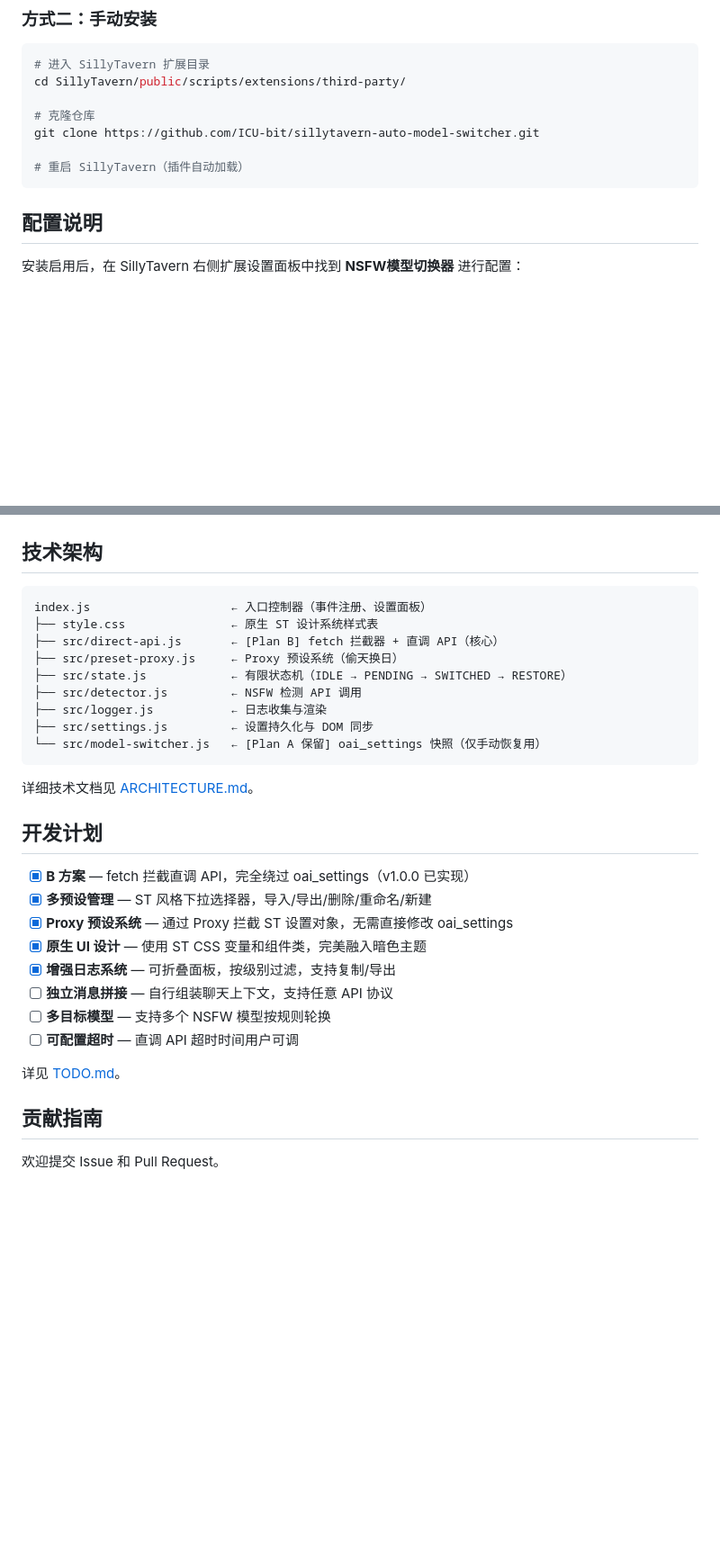
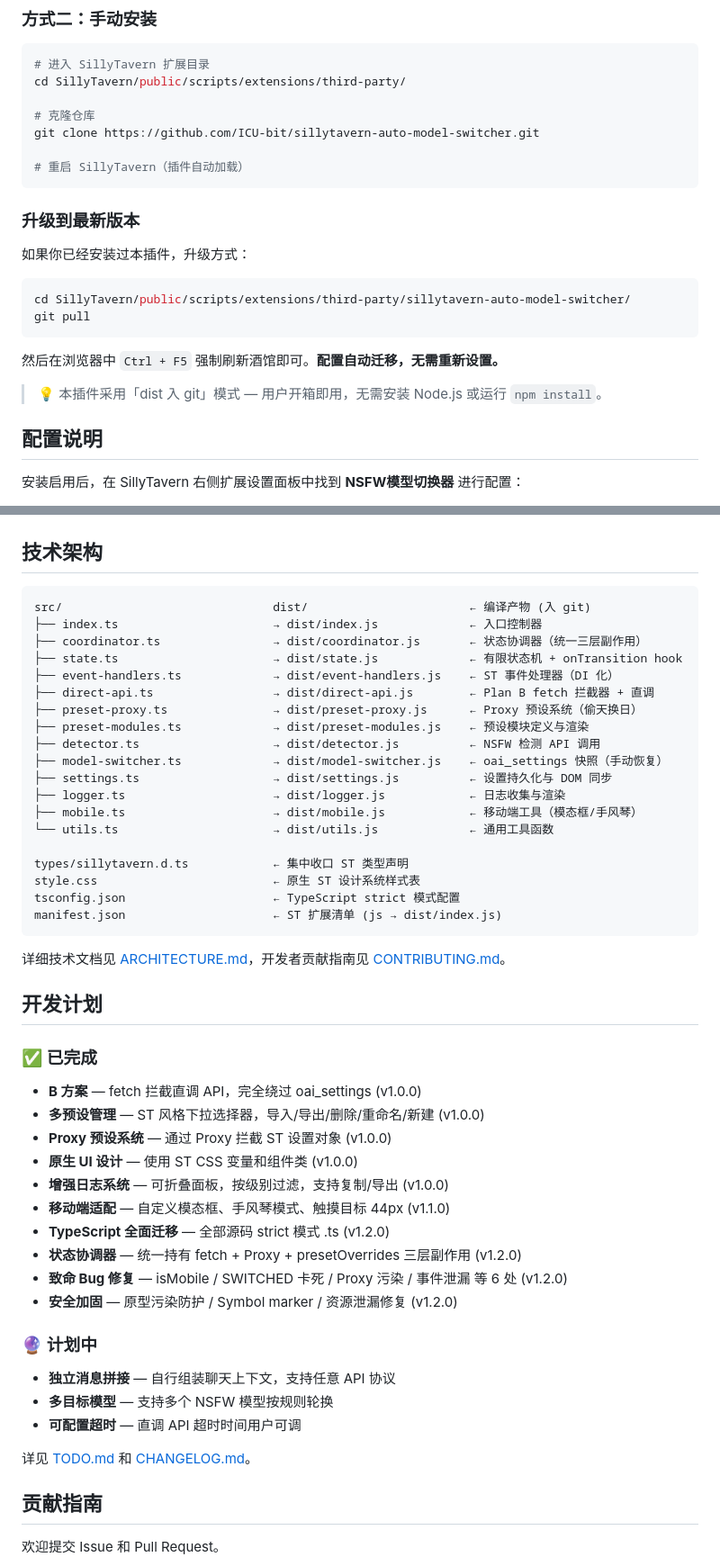
Before and after one commit to ICU-bit/sillytavern-auto-model-switcher, a Markdown page: README.md, 2 parts joined by grey strips. Shown at 90% size. Rendered like a GitHub page; blank space fills up the shorter version.

Commit message:
docs(readme): 更新 README 反映 v1.2.0 TypeScript 重构
- 语言徽章从 JavaScript 改为 TypeScript
- 顶部添加 v1.2.0 高亮提示链到 CHANGELOG
- 新增'升级到最新版本'章节 (git pull + 强制刷新指引)
- 技术架构图重写: src/*.ts → dist/*.js 一对一映射
  增加 coordinator / event-handlers / preset-modules / mobile / utils 5 个新模块
  增加 types/sillytavern.d.ts / tsconfig.json
- 开发计划重组为'已完成 / 计划中'两栏
  补全 v1.1.0 移动端适配 + v1.2.0 全部新增项

````diff
--- a/README.md
+++ b/README.md
@@ -48,6 +50,19 @@ git clone https://github.com/ICU-bit/sillytavern-auto-model-switcher.git
 
 # 重启 SillyTavern（插件自动加载）
 ```
+
+### 升级到最新版本
+
+如果你已经安装过本插件，升级方式：
+
+```bash
+cd SillyTavern/public/scripts/extensions/third-party/sillytavern-auto-model-switcher/
+git pull
+```
+
+然后在浏览器中 `Ctrl + F5` 强制刷新酒馆即可。**配置自动迁移，无需重新设置。**
+
+> 💡 本插件采用「dist 入 git」模式 — 用户开箱即用，无需安装 Node.js 或运行 `npm install`。
 
 ## 配置说明
 
@@ -176,31 +191,51 @@ CHARACTER_MESSAGE_RENDERED 事件触发
 ## 技术架构
 
 ```
-index.js                    ← 入口控制器（事件注册、设置面板）
-├── style.css               ← 原生 ST 设计系统样式表
-├── src/direct-api.js       ← [Plan B] fetch 拦截器 + 直调 API（核心）
-├── src/preset-proxy.js     ← Proxy 预设系统（偷天换日）
-├── src/state.js            ← 有限状态机（IDLE → PENDING → SWITCHED → RESTORE）
-├── src/detector.js         ← NSFW 检测 API 调用
-├── src/logger.js           ← 日志收集与渲染
-├── src/settings.js         ← 设置持久化与 DOM 同步
-└── src/model-switcher.js   ← [Plan A 保留] oai_settings 快照（仅手动恢复用）
+src/                              dist/                       ← 编译产物 (入 git)
+├── index.ts                      → dist/index.js             ← 入口控制器
+├── coordinator.ts                → dist/coordinator.js       ← 状态协调器（统一三层副作用）
+├── state.ts                      → dist/state.js             ← 有限状态机 + onTransition hook
+├── event-handlers.ts             → dist/event-handlers.js    ← ST 事件处理器（DI 化）
+├── direct-api.ts                 → dist/direct-api.js        ← Plan B fetch 拦截器 + 直调
+├── preset-proxy.ts               → dist/preset-proxy.js      ← Proxy 预设系统（偷天换日）
+├── preset-modules.ts             → dist/preset-modules.js    ← 预设模块定义与渲染
+├── detector.ts                   → dist/detector.js          ← NSFW 检测 API 调用
+├── model-switcher.ts             → dist/model-switcher.js    ← oai_settings 快照（手动恢复）
+├── settings.ts                   → dist/settings.js          ← 设置持久化与 DOM 同步
+├── logger.ts                     → dist/logger.js            ← 日志收集与渲染
+├── mobile.ts                     → dist/mobile.js            ← 移动端工具（模态框/手风琴）
+└── utils.ts                      → dist/utils.js             ← 通用工具函数
+
+types/sillytavern.d.ts            ← 集中收口 ST 类型声明
+style.css                         ← 原生 ST 设计系统样式表
+tsconfig.json                     ← TypeScript strict 模式配置
+manifest.json                     ← ST 扩展清单 (js → dist/index.js)
 ```
 
-详细技术文档见 [ARCHITECTURE.md](ARCHITECTURE.md)。
+详细技术文档见 [ARCHITECTURE.md](ARCHITECTURE.md)，开发者贡献指南见 [CONTRIBUTING.md](CONTRIBUTING.md)。
 
 ## 开发计划
 
-- [x] **B 方案** — fetch 拦截直调 API，完全绕过 oai_settings（v1.0.0 已实现）
-- [x] **多预设管理** — ST 风格下拉选择器，导入/导出/删除/重命名/新建
-- [x] **Proxy 预设系统** — 通过 Proxy 拦截 ST 设置对象，无需直接修改 oai_settings
-- [x] **原生 UI 设计** — 使用 ST CSS 变量和组件类，完美融入暗色主题
-- [x] **增强日志系统** — 可折叠面板，按级别过滤，支持复制/导出
-- [ ] **独立消息拼接** — 自行组装聊天上下文，支持任意 API 协议
-- [ ] **多目标模型** — 支持多个 NSFW 模型按规则轮换
-- [ ] **可配置超时** — 直调 API 超时时间用户可调
+### ✅ 已完成
 
-详见 [TODO.md](TODO.md)。
+- **B 方案** — fetch 拦截直调 API，完全绕过 oai_settings (v1.0.0)
+- **多预设管理** — ST 风格下拉选择器，导入/导出/删除/重命名/新建 (v1.0.0)
+- **Proxy 预设系统** — 通过 Proxy 拦截 ST 设置对象 (v1.0.0)
+- **原生 UI 设计** — 使用 ST CSS 变量和组件类 (v1.0.0)
+- **增强日志系统** — 可折叠面板，按级别过滤，支持复制/导出 (v1.0.0)
+- **移动端适配** — 自定义模态框、手风琴模式、触摸目标 44px (v1.1.0)
+- **TypeScript 全面迁移** — 全部源码 strict 模式 .ts (v1.2.0)
+- **状态协调器** — 统一持有 fetch + Proxy + presetOverrides 三层副作用 (v1.2.0)
+- **致命 Bug 修复** — isMobile / SWITCHED 卡死 / Proxy 污染 / 事件泄漏 等 6 处 (v1.2.0)
+- **安全加固** — 原型污染防护 / Symbol marker / 资源泄漏修复 (v1.2.0)
+
+### 🔮 计划中
+
+- **独立消息拼接** — 自行组装聊天上下文，支持任意 API 协议
+- **多目标模型** — 支持多个 NSFW 模型按规则轮换
+- **可配置超时** — 直调 API 超时时间用户可调
+
+详见 [TODO.md](TODO.md) 和 [CHANGELOG.md](CHANGELOG.md)。
 
 ## 贡献指南
 
````
Also changed, not shown: other parts of README.md (+3 -1 lines).
